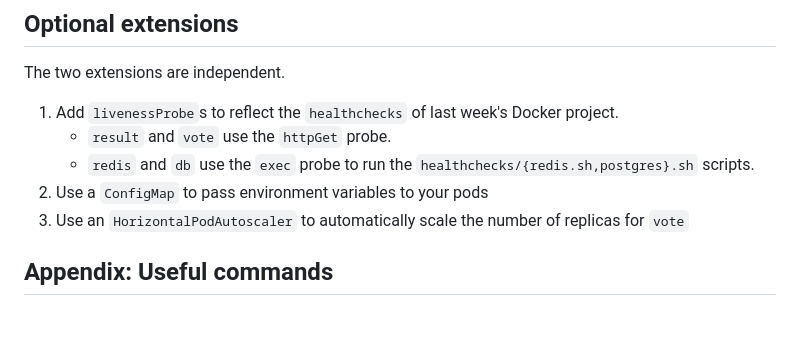
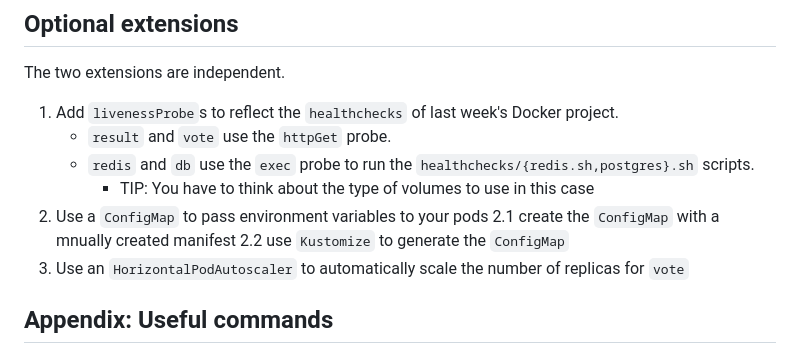
Before and after one commit to soufiane-ezzemany/DevOps-IMT-FIL, a Markdown page: README.md, the part around the change. Rendered like a GitHub page; blank space fills up the shorter version.

```diff
--- a/README.md
+++ b/README.md
@@ -202,7 +202,10 @@ The two extensions are independent.
 1. Add `livenessProbe`s to reflect the `healthchecks` of last week's Docker project.
     * `result` and `vote` use the `httpGet` probe.
     * `redis` and `db` use the `exec` probe to run the `healthchecks/{redis.sh,postgres}.sh` scripts.
+        - TIP: You have to think about the type of volumes to use in this case
 2. Use a `ConfigMap` to pass environment variables to your pods
+    2.1 create the `ConfigMap` with a mnually created manifest
+    2.2 use `Kustomize` to generate the `ConfigMap`
 3. Use an `HorizontalPodAutoscaler` to automatically scale the number of replicas for `vote`
 
 <!-- -->
```
